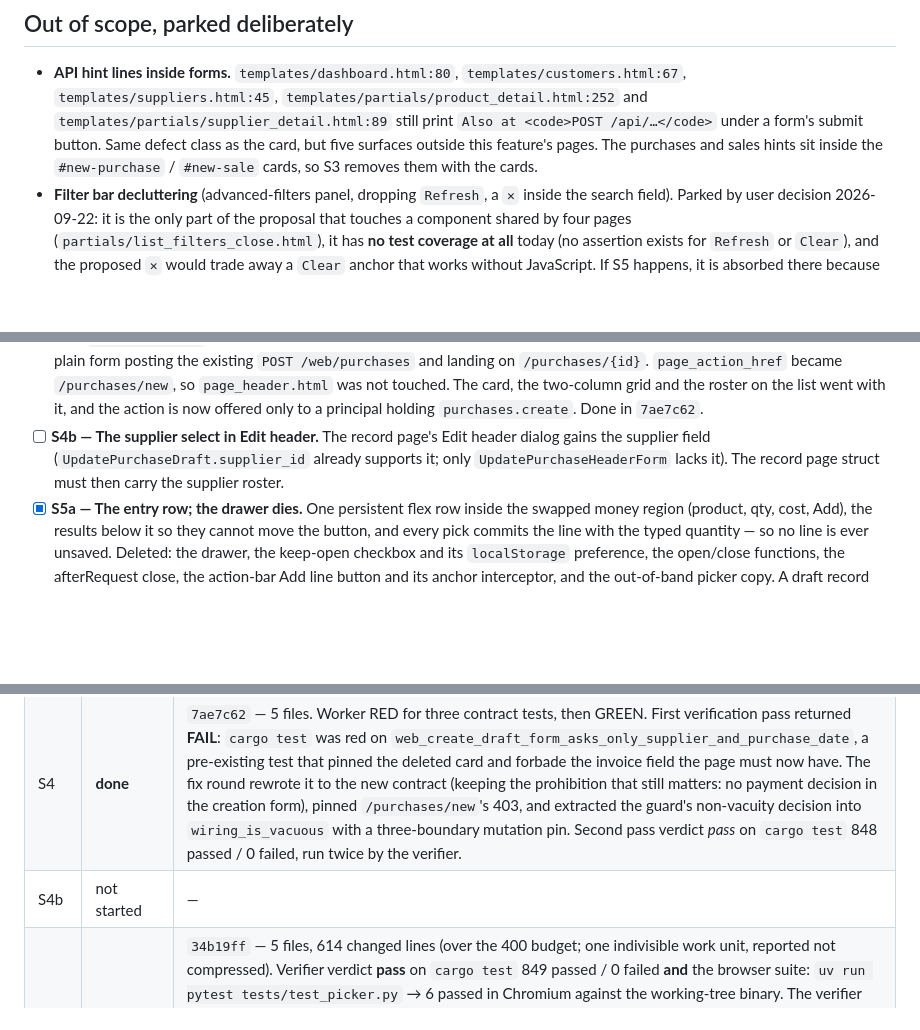
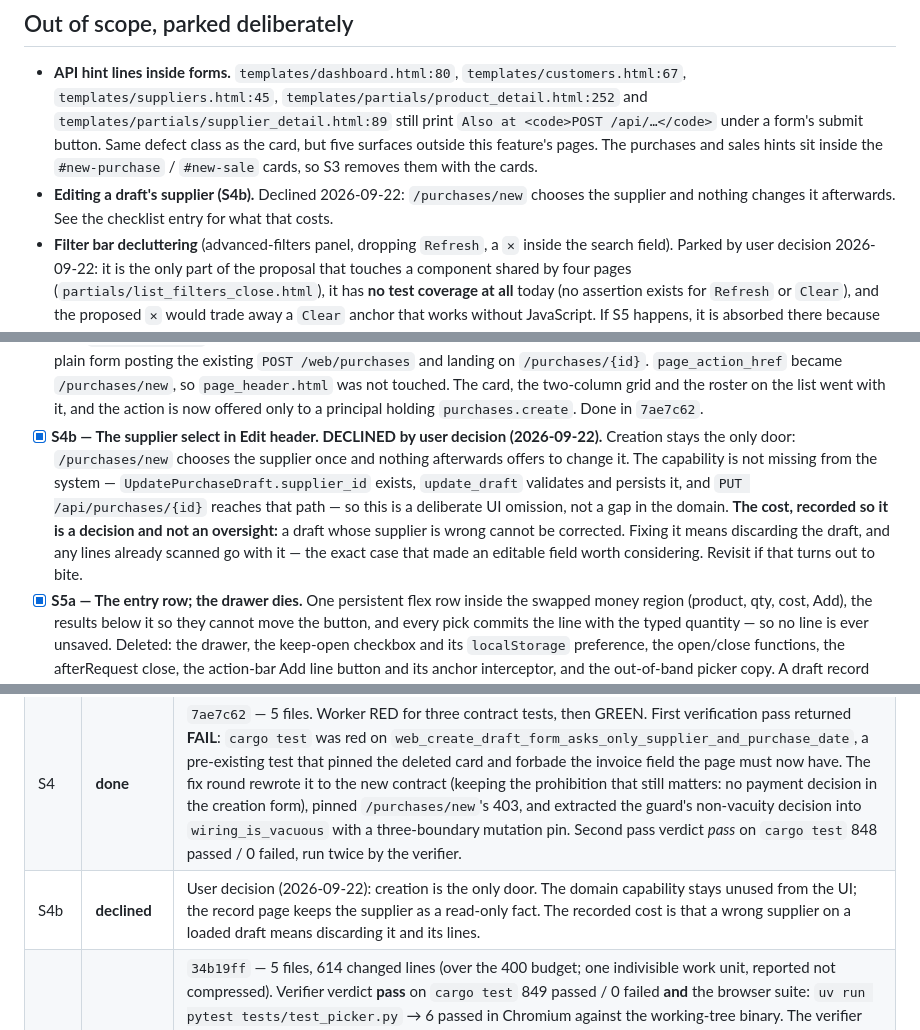
Before and after one commit to ematiasm/roya, a Markdown page: odd/tasks/redesign-purchases-index.md, 3 parts joined by grey strips. Rendered like a GitHub page; blank space fills up the shorter version.

Commit message:
docs(purchases): decline the editable supplier on a draft
The user keeps creation as the only door: /purchases/new chooses the supplier
and nothing changes it afterwards. Records that the capability is not missing
from the domain — update_draft validates and persists supplier_id and the JSON
API reaches it — so this is a deliberate UI omission.

Records what it costs, so it stays a decision rather than an oversight: a draft
whose supplier is wrong cannot be corrected, and discarding it takes the lines
already scanned with it.

```diff
--- a/odd/tasks/redesign-purchases-index.md
+++ b/odd/tasks/redesign-purchases-index.md
@@ -136,6 +136,9 @@ item out as domain work rather than presentation.
   class as the card, but five surfaces outside this feature's pages. The
   purchases and sales hints sit inside the `#new-purchase` / `#new-sale` cards,
   so S3 removes them with the cards.
+- **Editing a draft's supplier (S4b).** Declined 2026-09-22: `/purchases/new`
+  chooses the supplier and nothing changes it afterwards. See the checklist entry
+  for what that costs.
 - **Filter bar decluttering** (advanced-filters panel, dropping `Refresh`, a `✕`
   inside the search field). Parked by user decision 2026-09-22: it is the only
   part of the proposal that touches a component shared by four pages
@@ -244,11 +247,17 @@ item out as domain work rather than presentation.
       `page_header.html` was not touched. The card, the two-column grid and the
       roster on the list went with it, and the action is now offered only to a
       principal holding `purchases.create`. Done in `7ae7c62`.
-- [ ] **S4b — The supplier select in Edit header.** The record page's Edit
-      header dialog gains the supplier field
-      (`UpdatePurchaseDraft.supplier_id` already supports it; only
-      `UpdatePurchaseHeaderForm` lacks it). The record page struct must then
-      carry the supplier roster.
+- [x] **S4b — The supplier select in Edit header. DECLINED by user decision
+      (2026-09-22).** Creation stays the only door: `/purchases/new` chooses the
+      supplier once and nothing afterwards offers to change it. The capability
+      is not missing from the system — `UpdatePurchaseDraft.supplier_id` exists,
+      `update_draft` validates and persists it, and `PUT /api/purchases/{id}`
+      reaches that path — so this is a deliberate UI omission, not a gap in the
+      domain.
+      **The cost, recorded so it is a decision and not an oversight:** a draft
+      whose supplier is wrong cannot be corrected. Fixing it means discarding the
+      draft, and any lines already scanned go with it — the exact case that made
+      an editable field worth considering. Revisit if that turns out to bite.
 - [x] **S5a — The entry row; the drawer dies.** One persistent flex row inside
       the swapped money region (product, qty, cost, Add), the results below it so
       they cannot move the button, and every pick commits the line with the typed
@@ -327,7 +336,7 @@ item out as domain work rather than presentation.
 | S2 | **done** | `737b1bd` — `fix(purchases)`, 5 files. Worker RED: `left: 5 / right: 9.50` ("empty cost must default to the supplier's satellite cost") then GREEN. `gentle-ai-verify` verdict *pass* on `cargo test` 838 passed / 0 failed, with the `Some(c)` branch byte-identical to HEAD and 2 of the 4 new tests confirmed as genuine RED pins (the other 2 are triangulation). The verifier raised two caveats, both fixed inside the commit: the picker label `Unit cost (empty = product cost)` had become false, and two test messages still stated the old unconditional rule. |
 | S3 | **done** | `ee90d3e` (part A) + `4a8ec2e` (part B) — 5 files. Worker observed RED for both parts (drawer headers `left: ["Producto", "SKU", …]`; `/purchases` missing the peek shell) then GREEN. `gentle-ai-verify` verdict *pass-with-caveats* on `cargo test` 842 passed / 0 failed: header/cell counts read as 4 and 4 in both tables, exactly 4 deleted lines, no nested anchor, Escape handlers statically disjoint, no new route or Tailwind utility, guard green. Both caveats fixed before commit: an orphan wrapper `div` left by the deleted `Open` anchor, and a smoke comment/assertion that still claimed the drawer rendered SKU (the token matched the product's name, so it proved nothing). Parent review also caught the writer titling the new shell `Compra` — new Spanish on an English page — and changed it to `Purchase`. |
 | S4 | **done** | `7ae7c62` — 5 files. Worker RED for three contract tests, then GREEN. First verification pass returned **FAIL**: `cargo test` was red on `web_create_draft_form_asks_only_supplier_and_purchase_date`, a pre-existing test that pinned the deleted card and forbade the invoice field the page must now have. The fix round rewrote it to the new contract (keeping the prohibition that still matters: no payment decision in the creation form), pinned `/purchases/new`'s 403, and extracted the guard's non-vacuity decision into `wiring_is_vacuous` with a three-boundary mutation pin. Second pass verdict *pass* on `cargo test` 848 passed / 0 failed, run twice by the verifier. |
-| S4b | not started | — |
+| S4b | **declined** | User decision (2026-09-22): creation is the only door. The domain capability stays unused from the UI; the record page keeps the supplier as a read-only fact. The recorded cost is that a wrong supplier on a loaded draft means discarding it and its lines. |
 | S5a | **done** | `34b19ff` — 5 files, 614 changed lines (over the 400 budget; one indivisible work unit, reported not compressed). Verifier verdict **pass** on `cargo test` 849 passed / 0 failed **and** the browser suite: `uv run pytest tests/test_picker.py` → 6 passed in Chromium against the working-tree binary. The verifier confirmed the browser-silent contracts by source (the ids the results fragment's `hx-include` and htmx's id-based re-focus depend on, and the `hx-disinherit` rule), that the shared macro and the sale record are untouched, and that the preview test's narrowed slice is a strict subset that hides no payment input. It named one coverage gap — the record page-action slot was pinned in neither direction — closed before the commit. |
 | S5b | **done** | `9eb8187` — 5 files, 608 changed lines (over budget; one indivisible work unit). Verifier verdict *pass* on `cargo test` 854 passed / 0 failed and the browser suite 7 passed, having checked the equality branch (`Decimal` numeric equality, no tolerance), that the different-cost arm returns through the same function so the message cannot drift, that the `unreachable!` is genuinely unreachable, that the out-of-band notice cannot leak into the `hx-select` main swap (traced in the vendored htmx 1.9.12), and that `add_line` is byte-identical apart from the extracted helper. It raised three findings, all fixed before the commit: a new dead-code warning (`changed_with_entry_row` orphaned by `changed_with_notice`), the merge notice's escaping untested, and an undocumented ordering divergence — `add_or_increment_line` resolves the cost before the uniqueness check because the merge needs it, so a repeat with an invalid explicit cost reports the cost error rather than the duplicate one. |
 | S6 | **done** | `c0f6fc9` — 12 files. Verifier verdict *pass* on `cargo test` 858 passed / 0 failed and the full browser suite 85 passed / 0 failed / 4 skipped (pre-existing opt-in probes). The verifier proved the chip chain byte-identical for all three reachable states by diffing recovered Askama build artifacts, confirmed the two new browser tests are real gates (the 360 px one would fail on genuine overflow; the peek one fails if the row's `hx-get` goes), and confirmed the `Decimal::ZERO` bug was real. Findings fixed before the commit: a stale T3 comment, a stale README claim, the `Pending`/`Due` naming drift, and the two missing tests. |
```
